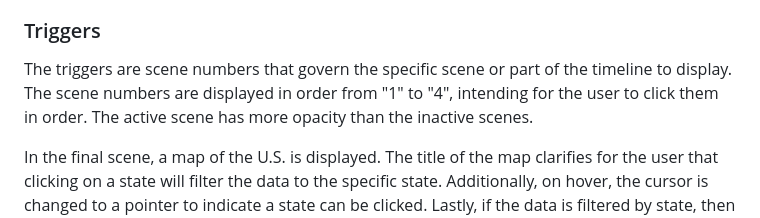
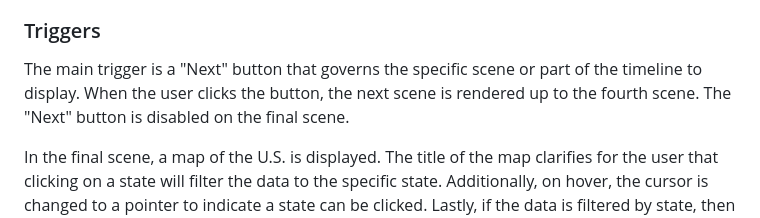
Before and after one commit to CharlieTruong/cs-416-narrative-viz, a Markdown page: README.md, the part around the change. GitHub-like rendering.

Commit message:
Rewrite README to be 2 pages

```diff
--- a/README.md
+++ b/README.md
@@ -62,6 +62,6 @@ The final scene will also display a map of the U.S. showing total covid deaths b
 
 ### Triggers
 
-The triggers are scene numbers that govern the specific scene or part of the timeline to display. The scene numbers are displayed in order from "1" to "4", intending for the user to click them in order. The active scene has more opacity than the inactive scenes.
+The main trigger is a "Next" button that governs the specific scene or part of the timeline to display. When the user clicks the button, the next scene is rendered up to the fourth scene. The "Next" button is disabled on the final scene.
 
 In the final scene, a map of the U.S. is displayed. The title of the map clarifies for the user that clicking on a state will filter the data to the specific state. Additionally, on hover, the cursor is changed to a pointer to indicate a state can be clicked. Lastly, if the data is filtered by state, then a "Reset State Filter" button is displayed to allow the user to remove the filter.
```
